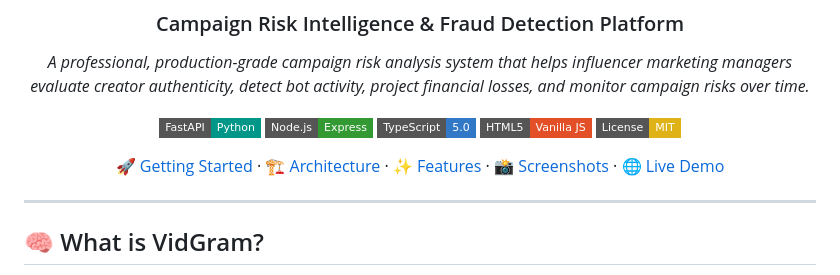
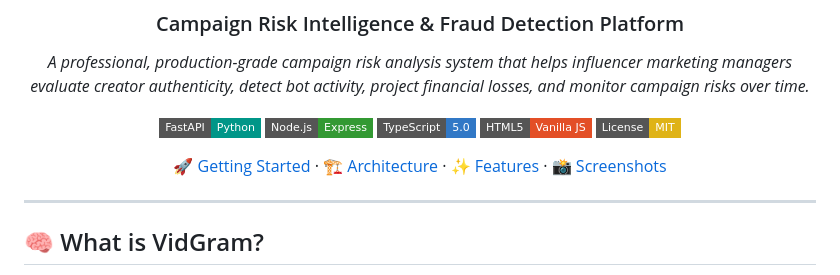
Before and after one commit to mayurigade-hub/vidgram, a Markdown page: README.md, the part around one of its changes. Drawn GitHub-style; badges without logos.

```diff
--- a/README.md
+++ b/README.md
@@ -12,7 +12,7 @@
 [![HTML5](https://img.shields.io/badge/HTML5-Vanilla_JS-E34F26?style=flat-square&logo=html5&logoColor=white)](#)
 [![License: MIT](https://img.shields.io/badge/License-MIT-yellow?style=flat-square)](./LICENSE)
 
-[🚀 Getting Started](#getting-started) · [🏗️ Architecture](#architecture) · [✨ Features](#features) · [📸 Screenshots](#screenshots) · [🌐 Live Demo](#live-demo)
+[🚀 Getting Started](#getting-started) · [🏗️ Architecture](#architecture) · [✨ Features](#features) · [📸 Screenshots](#screenshots)
 
 </div>
 
```
Also changed, not shown: other parts of README.md (+1 -0 lines).
